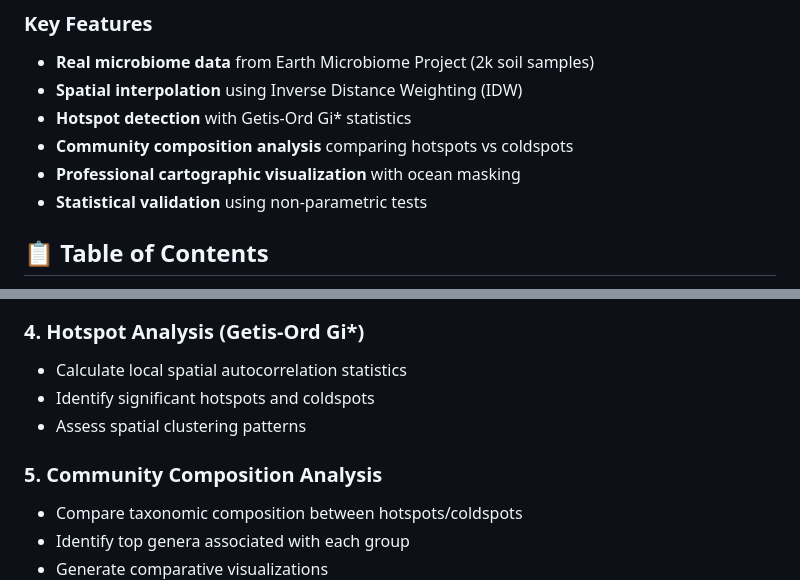
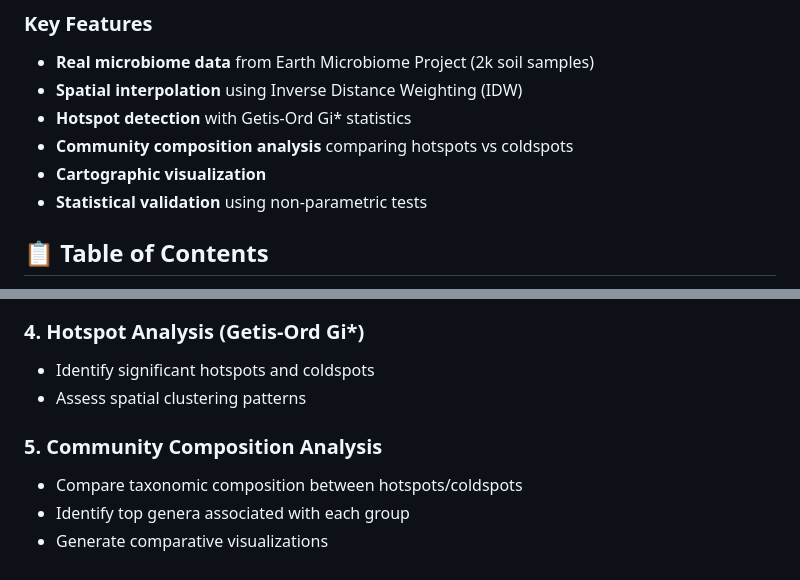
Before and after one commit to manuelgug/microbiome-interpol-hotspots, a Markdown page: README.md, 2 parts joined by grey strips. Drawn GitHub-style.

```diff
--- a/README.md
+++ b/README.md
@@ -17,7 +17,7 @@ This pipeline demonstrates advanced spatial microbiome analytics using real data
 - **Spatial interpolation** using Inverse Distance Weighting (IDW)
 - **Hotspot detection** with Getis-Ord Gi* statistics
 - **Community composition analysis** comparing hotspots vs coldspots
-- **Professional cartographic visualization** with ocean masking
+- **Cartographic visualization**
 - **Statistical validation** using non-parametric tests
 
 ## 📋 Table of Contents
@@ -125,7 +126,6 @@ The analysis generates several key outputs:
 ![interpolation](imgs/nitrogen_fixation_interpolation.png)
 
 ### 4. Hotspot Analysis (Getis-Ord Gi*)
-- Calculate local spatial autocorrelation statistics
 - Identify significant hotspots and coldspots
 - Assess spatial clustering patterns
 
@@ -133,6 +133,7 @@ The analysis generates several key outputs:
 - Compare taxonomic composition between hotspots/coldspots
 - Identify top genera associated with each group
 - Generate comparative visualizations
+
 ![interpolation](imgs/hotspot_coldspot_composition.png)
 
 ### 6. Diversity Analysis
```
Also changed, not shown: other parts of README.md (+1 -0 lines).
